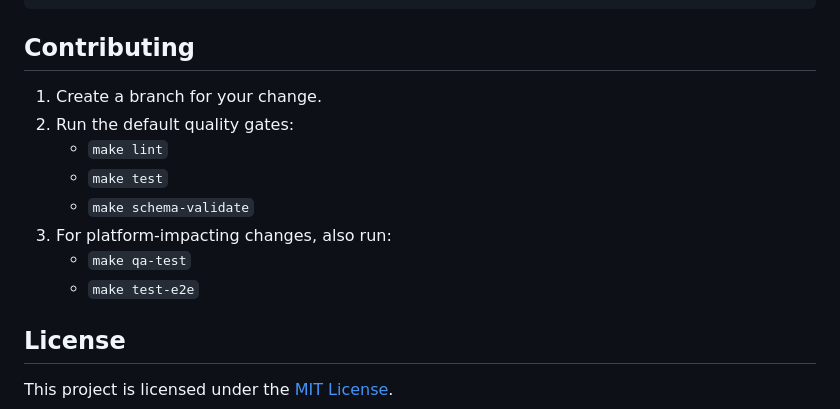
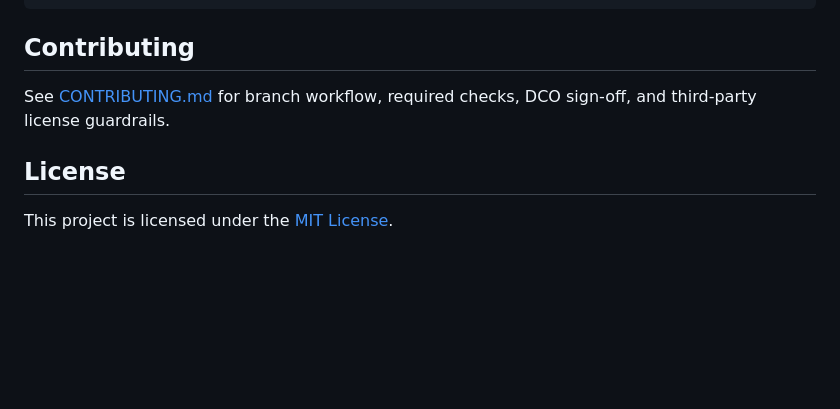
Before and after one commit to fresh-minds/FreshDataPlatform, a Markdown page: README.md, the part around the change. GitHub-like rendering; blank space fills up the shorter version.

Commit message:
Update README and CONTRIBUTING.MD

````diff
--- a/README.md
+++ b/README.md
@@ -102,14 +102,7 @@ ops/             Keycloak and observability configs
 ```
 
 ## Contributing
-1. Create a branch for your change.
-2. Run the default quality gates:
-   - `make lint`
-   - `make test`
-   - `make schema-validate`
-3. For platform-impacting changes, also run:
-   - `make qa-test`
-   - `make test-e2e`
+See [CONTRIBUTING.md](CONTRIBUTING.md) for branch workflow, required checks, DCO sign-off, and third-party license guardrails.
 
 ## License
 This project is licensed under the [MIT License](LICENSE).
````
Also changed, not shown: CONTRIBUTING.md (added, +96 -0 lines).
